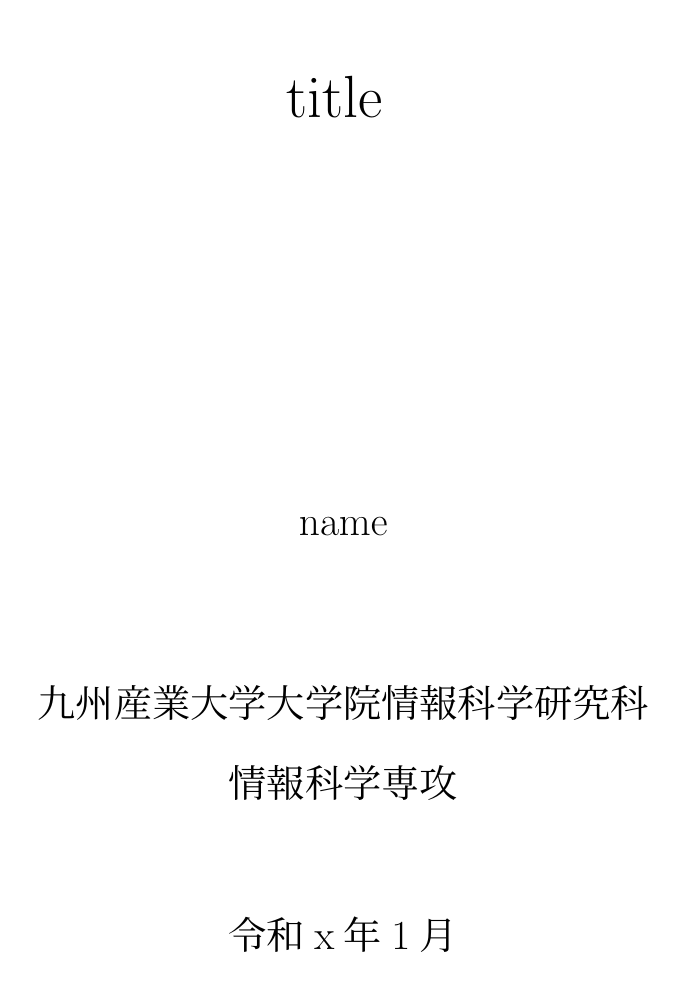
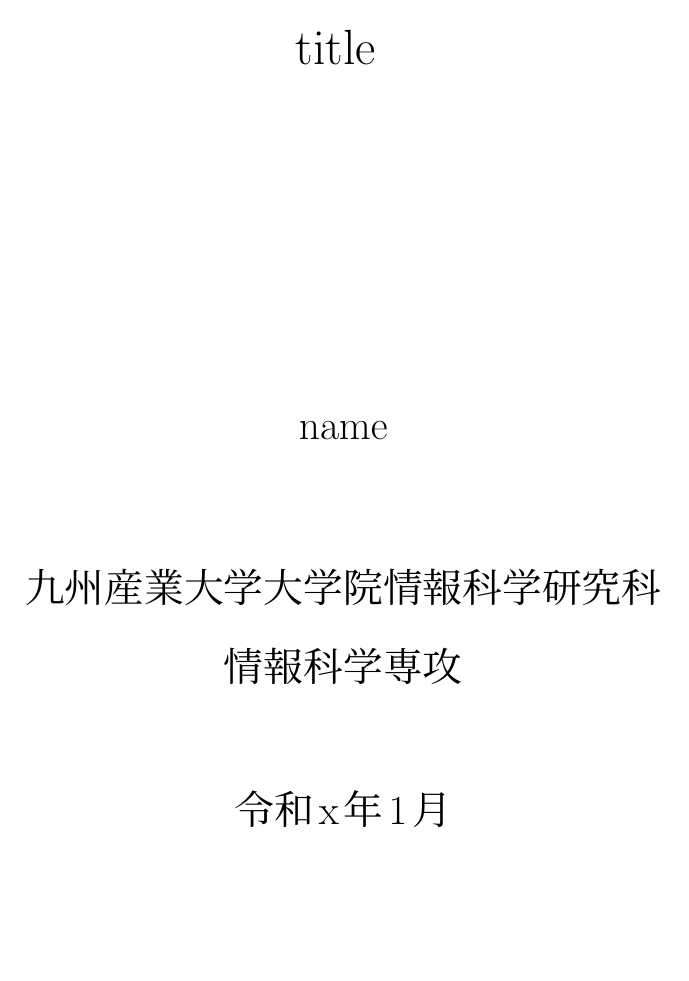
Before and after one commit to smkwlab/master-template, a LaTeX thesis (thesis.tex): page 1 of 9. Compiled offline with upLaTeX and dvipdfmx.

Commit message:
update style: jsXX to ujXX

```diff
--- a/thesis.tex
+++ b/thesis.tex
@@ -1,5 +1,6 @@
-\documentclass[uplatex,a4paper,12pt]{jsreport}
+\documentclass[a4paper,12pt]{ujreport}
 
+\usepackage[top=25mm,bottom=25mm,left=25mm,right=25mm]{geometry}
 \usepackage[dvipdfmx]{graphicx}
 \usepackage{url}
 \usepackage{comment} %コメントアウト
```
Also changed, not shown: abstract.tex (+1 -1 lines).
